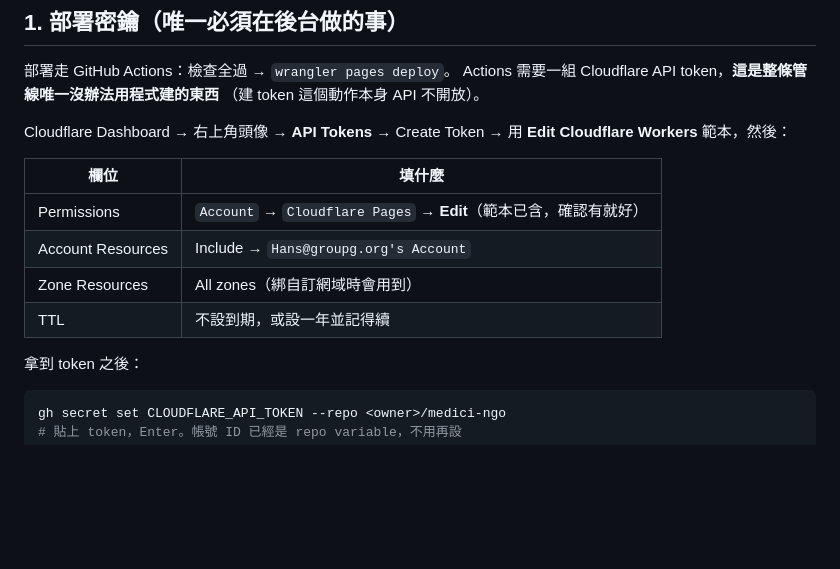
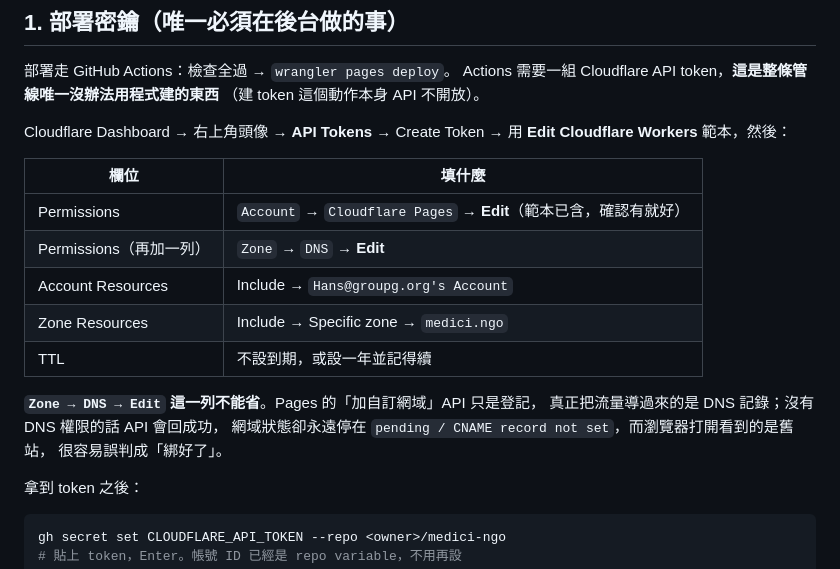
Before and after one commit to hansai-art/medici-ngo, a Markdown page: docs/OPERATIONS.md, the part around the change. Rendered like a GitHub page; blank space fills up the shorter version.

```diff
--- a/docs/OPERATIONS.md
+++ b/docs/OPERATIONS.md
@@ -17,9 +17,15 @@ Cloudflare Dashboard → 右上角頭像 → **API Tokens** → Create Token →
 | 欄位 | 填什麼 |
 |---|---|
 | Permissions | `Account` → `Cloudflare Pages` → **Edit**（範本已含，確認有就好） |
+| Permissions（再加一列） | `Zone` → `DNS` → **Edit** |
 | Account Resources | Include → `Hans@groupg.org's Account` |
-| Zone Resources | All zones（綁自訂網域時會用到） |
+| Zone Resources | Include → Specific zone → `medici.ngo` |
 | TTL | 不設到期，或設一年並記得續 |
+
+**`Zone → DNS → Edit` 這一列不能省**。Pages 的「加自訂網域」API 只是登記，
+真正把流量導過來的是 DNS 記錄；沒有 DNS 權限的話 API 會回成功，
+網域狀態卻永遠停在 `pending / CNAME record not set`，而瀏覽器打開看到的是舊站，
+很容易誤判成「綁好了」。
 
 拿到 token 之後：
 
```
Also changed, not shown: docs/LESSONS.md (+25 -0 lines).
